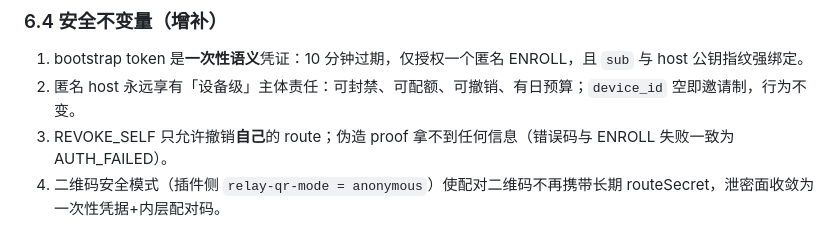
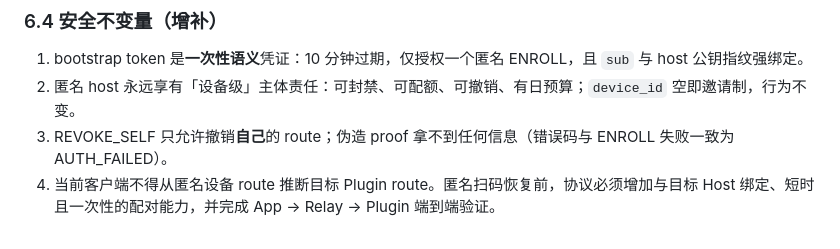
Before and after one commit to lunaship/dsh-links, a Markdown page: docs/DLR1.md, the part around the change. Rendered like a GitHub page.

```diff
--- a/docs/DLR1.md
+++ b/docs/DLR1.md
@@ -399,4 +399,4 @@ sequenceDiagram
 1. bootstrap token 是**一次性语义**凭证：10 分钟过期，仅授权一个匿名 ENROLL，且 `sub` 与 host 公钥指纹强绑定。
 2. 匿名 host 永远享有「设备级」主体责任：可封禁、可配额、可撤销、有日预算；`device_id` 空即邀请制，行为不变。
 3. REVOKE_SELF 只允许撤销**自己**的 route；伪造 proof 拿不到任何信息（错误码与 ENROLL 失败一致为 AUTH_FAILED）。
-4. 二维码安全模式（插件侧 `relay-qr-mode = anonymous`）使配对二维码不再携带长期 routeSecret，泄密面收敛为一次性凭据+内层配对码。
+4. 当前客户端不得从匿名设备 route 推断目标 Plugin route。匿名扫码恢复前，协议必须增加与目标 Host 绑定、短时且一次性的配对能力，并完成 App → Relay → Plugin 端到端验证。
```
Also changed, not shown: README.md (+2 -2 lines), docs/RUNBOOK.md (+3 -1 lines).
